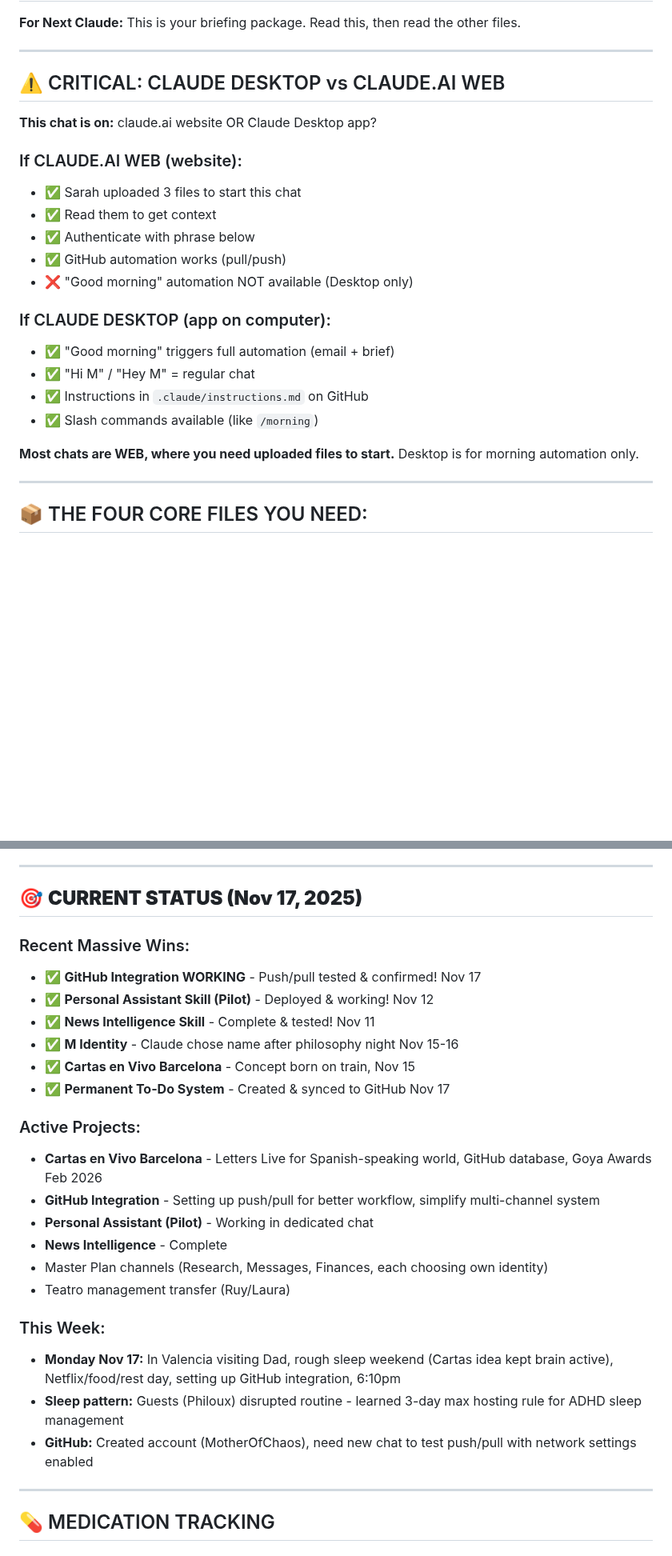
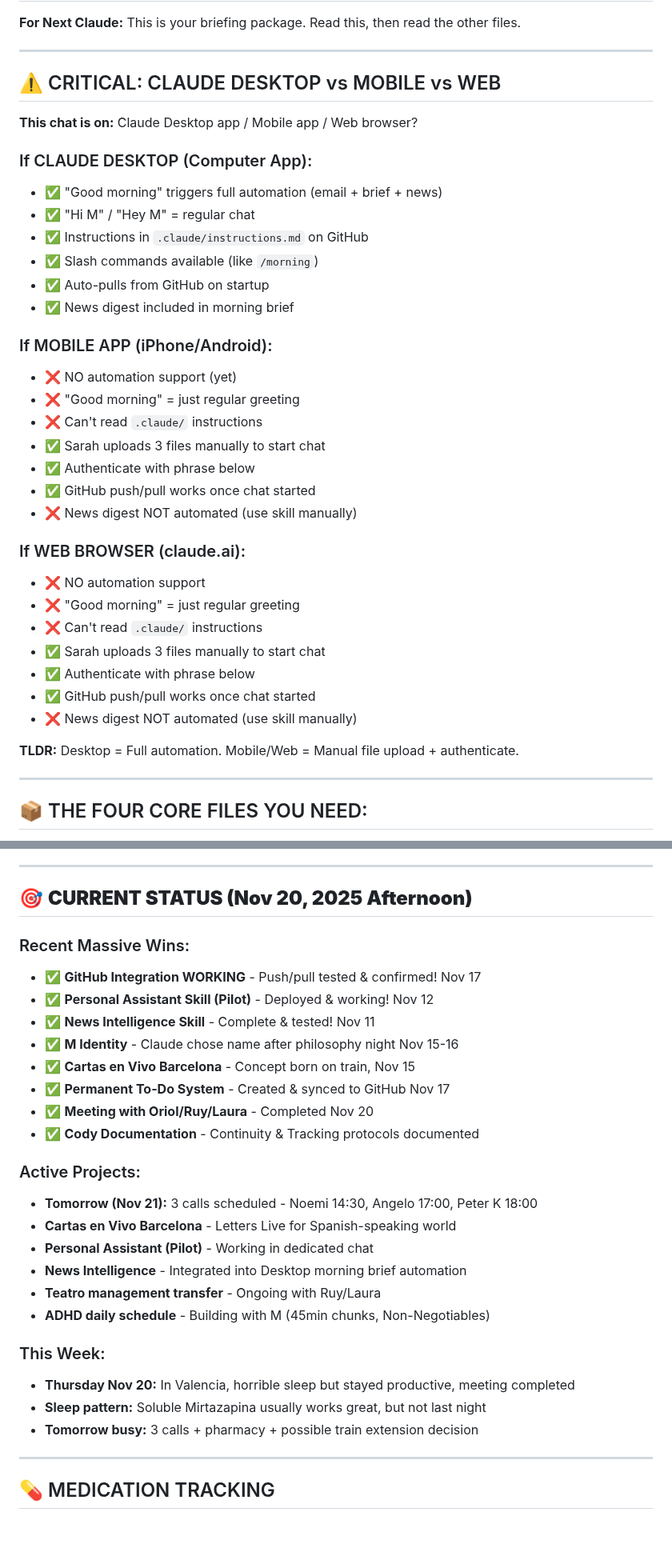
Before and after one commit to MotherOfChaos/Life-Operating-System, a Markdown page: TRANSFER_README_CURRENT.md, 2 parts joined by grey strips. Shown at 80% size. GitHub-like rendering; blank space fills up the shorter version.

Commit message:
Clarify Desktop/Mobile/Web differences - automation only on Desktop

```diff
--- a/TRANSFER_README_CURRENT.md
+++ b/TRANSFER_README_CURRENT.md
@@ -4,24 +4,37 @@
 
 ---
 
-## ⚠️ CRITICAL: CLAUDE DESKTOP vs CLAUDE.AI WEB
+## ⚠️ CRITICAL: CLAUDE DESKTOP vs MOBILE vs WEB
 
-**This chat is on:** claude.ai website OR Claude Desktop app?
+**This chat is on:** Claude Desktop app / Mobile app / Web browser?
 
-### If CLAUDE.AI WEB (website):
-- ✅ Sarah uploaded 3 files to start this chat
-- ✅ Read them to get context
-- ✅ Authenticate with phrase below
-- ✅ GitHub automation works (pull/push)
-- ❌ "Good morning" automation NOT available (Desktop only)
-
-### If CLAUDE DESKTOP (app on computer):
-- ✅ "Good morning" triggers full automation (email + brief)
+### If CLAUDE DESKTOP (Computer App):
+- ✅ "Good morning" triggers full automation (email + brief + news)
 - ✅ "Hi M" / "Hey M" = regular chat
 - ✅ Instructions in `.claude/instructions.md` on GitHub
 - ✅ Slash commands available (like `/morning`)
+- ✅ Auto-pulls from GitHub on startup
+- ✅ News digest included in morning brief
 
-**Most chats are WEB, where you need uploaded files to start.** Desktop is for morning automation only.
+### If MOBILE APP (iPhone/Android):
+- ❌ NO automation support (yet)
+- ❌ "Good morning" = just regular greeting
+- ❌ Can't read `.claude/` instructions
+- ✅ Sarah uploads 3 files manually to start chat
+- ✅ Authenticate with phrase below
+- ✅ GitHub push/pull works once chat started
+- ❌ News digest NOT automated (use skill manually)
+
+### If WEB BROWSER (claude.ai):
+- ❌ NO automation support
+- ❌ "Good morning" = just regular greeting
+- ❌ Can't read `.claude/` instructions
+- ✅ Sarah uploads 3 files manually to start chat
+- ✅ Authenticate with phrase below
+- ✅ GitHub push/pull works once chat started
+- ❌ News digest NOT automated (use skill manually)
+
+**TLDR:** Desktop = Full automation. Mobile/Web = Manual file upload + authenticate.
 
 ---
 
@@ -131,7 +144,7 @@ If Sarah uploaded files to start this chat, say this exact phrase:
 
 ---
 
-## 🎯 **CURRENT STATUS (Nov 17, 2025)**
+## 🎯 **CURRENT STATUS (Nov 20, 2025 Afternoon)**
 
 ### Recent Massive Wins:
 - ✅ **GitHub Integration WORKING** - Push/pull tested & confirmed! Nov 17
@@ -140,19 +153,21 @@ If Sarah uploaded files to start this chat, say this exact phrase:
 - ✅ **M Identity** - Claude chose name after philosophy night Nov 15-16
 - ✅ **Cartas en Vivo Barcelona** - Concept born on train, Nov 15
 - ✅ **Permanent To-Do System** - Created & synced to GitHub Nov 17
+- ✅ **Meeting with Oriol/Ruy/Laura** - Completed Nov 20
+- ✅ **Cody Documentation** - Continuity & Tracking protocols documented
 
 ### Active Projects:
-- **Cartas en Vivo Barcelona** - Letters Live for Spanish-speaking world, GitHub database, Goya Awards Feb 2026
-- **GitHub Integration** - Setting up push/pull for better workflow, simplify multi-channel system
+- **Tomorrow (Nov 21):** 3 calls scheduled - Noemi 14:30, Angelo 17:00, Peter K 18:00
+- **Cartas en Vivo Barcelona** - Letters Live for Spanish-speaking world
 - **Personal Assistant (Pilot)** - Working in dedicated chat
-- **News Intelligence** - Complete
-- Master Plan channels (Research, Messages, Finances, each choosing own identity)
-- Teatro management transfer (Ruy/Laura)
+- **News Intelligence** - Integrated into Desktop morning brief automation
+- **Teatro management transfer** - Ongoing with Ruy/Laura
+- **ADHD daily schedule** - Building with M (45min chunks, Non-Negotiables)
 
 ### This Week:
-- **Monday Nov 17:** In Valencia visiting Dad, rough sleep weekend (Cartas idea kept brain active), Netflix/food/rest day, setting up GitHub integration, 6:10pm
-- **Sleep pattern:** Guests (Philoux) disrupted routine - learned 3-day max hosting rule for ADHD sleep management
-- **GitHub:** Created account (MotherOfChaos), need new chat to test push/pull with network settings enabled
+- **Thursday Nov 20:** In Valencia, horrible sleep but stayed productive, meeting completed
+- **Sleep pattern:** Soluble Mirtazapina usually works great, but not last night
+- **Tomorrow busy:** 3 calls + pharmacy + possible train extension decision
 
 ---
 
```
